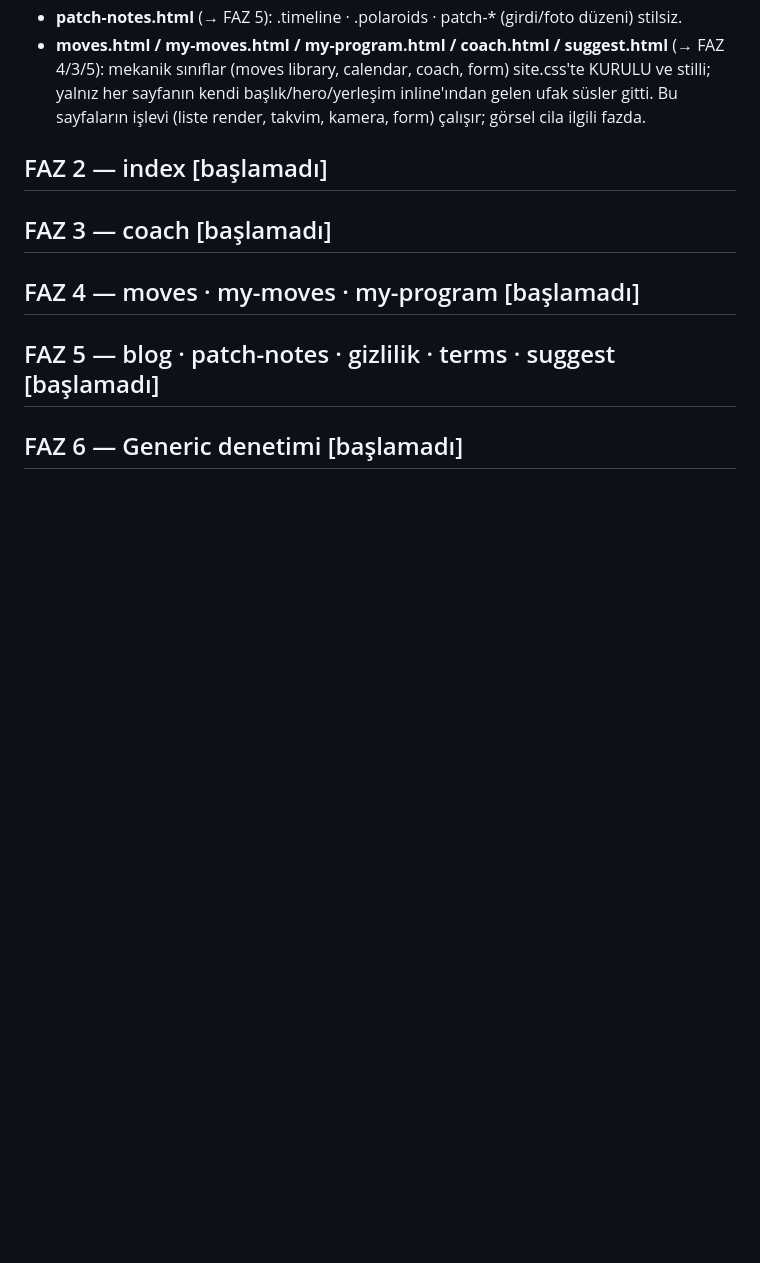
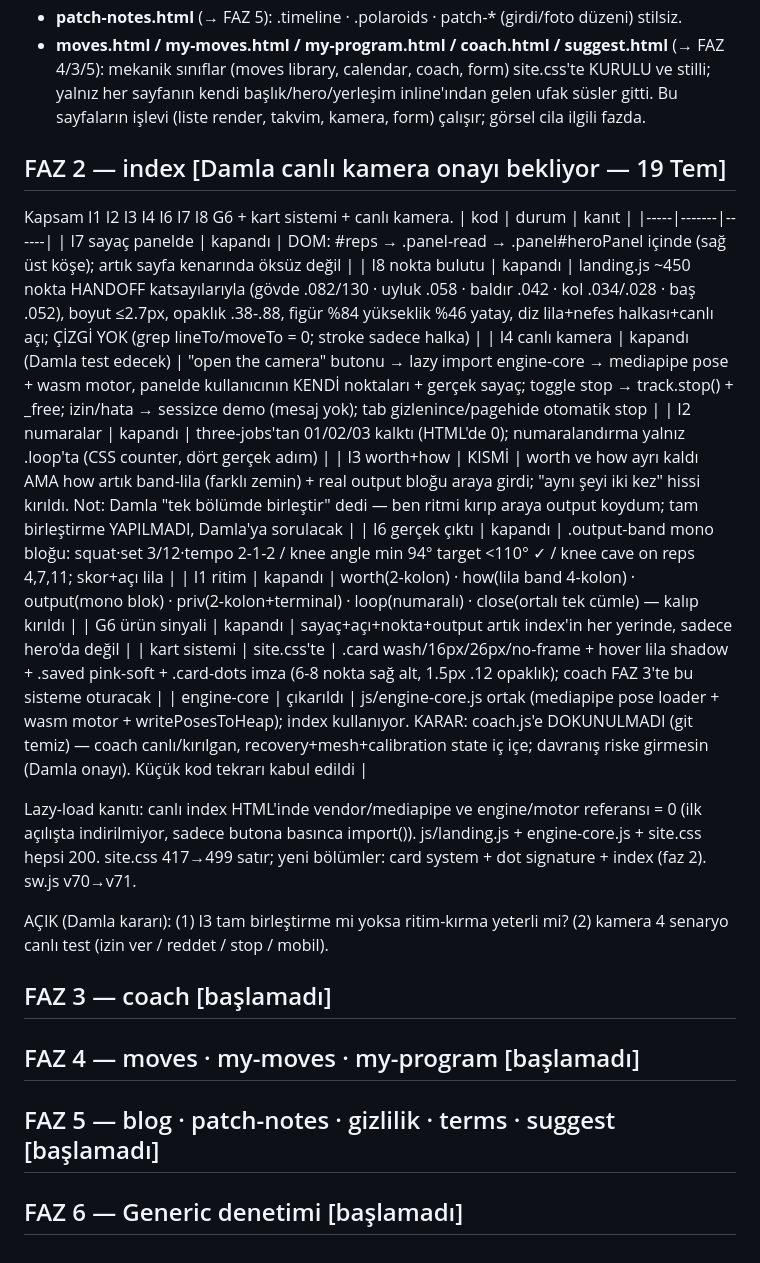
Before and after one commit to nosey-dewdrop/gymgyme, a Markdown page: STATUS.md, the part around the change. Drawn GitHub-style; blank space fills up the shorter version.

Commit message:
docs: faz 2 status + handoff 12 pages

```diff
--- a/STATUS.md
+++ b/STATUS.md
@@ -58,7 +58,27 @@ Bu bloklar canlıda şu an stilsiz akar; kaybolmasın diye burada:
   Bu sayfaların işlevi (liste render, takvim, kamera, form) çalışır; görsel cila ilgili fazda.
 
 
-## FAZ 2 — index   [başlamadı]
+## FAZ 2 — index   [Damla canlı kamera onayı bekliyor — 19 Tem]
+Kapsam I1 I2 I3 I4 I6 I7 I8 G6 + kart sistemi + canlı kamera.
+| kod | durum | kanıt |
+|-----|-------|------|
+| I7 sayaç panelde | kapandı | DOM: #reps → .panel-read → .panel#heroPanel içinde (sağ üst köşe); artık sayfa kenarında öksüz değil |
+| I8 nokta bulutu | kapandı | landing.js ~450 nokta HANDOFF katsayılarıyla (gövde .082/130 · uyluk .058 · baldır .042 · kol .034/.028 · baş .052), boyut ≤2.7px, opaklık .38-.88, figür %84 yükseklik %46 yatay, diz lila+nefes halkası+canlı açı; ÇİZGİ YOK (grep lineTo/moveTo = 0; stroke sadece halka) |
+| I4 canlı kamera | kapandı (Damla test edecek) | "open the camera" butonu → lazy import engine-core → mediapipe pose + wasm motor, panelde kullanıcının KENDİ noktaları + gerçek sayaç; toggle stop → track.stop() + _free; izin/hata → sessizce demo (mesaj yok); tab gizlenince/pagehide otomatik stop |
+| I2 numaralar | kapandı | three-jobs'tan 01/02/03 kalktı (HTML'de 0); numaralandırma yalnız .loop'ta (CSS counter, dört gerçek adım) |
+| I3 worth+how | KISMİ | worth ve how ayrı kaldı AMA how artık band-lila (farklı zemin) + real output bloğu araya girdi; "aynı şeyi iki kez" hissi kırıldı. Not: Damla "tek bölümde birleştir" dedi — ben ritmi kırıp araya output koydum; tam birleştirme YAPILMADI, Damla'ya sorulacak |
+| I6 gerçek çıktı | kapandı | .output-band mono bloğu: squat·set 3/12·tempo 2-1-2 / knee angle min 94° target <110° ✓ / knee cave on reps 4,7,11; skor+açı lila |
+| I1 ritim | kapandı | worth(2-kolon) · how(lila band 4-kolon) · output(mono blok) · priv(2-kolon+terminal) · loop(numaralı) · close(ortalı tek cümle) — kalıp kırıldı |
+| G6 ürün sinyali | kapandı | sayaç+açı+nokta+output artık index'in her yerinde, sadece hero'da değil |
+| kart sistemi | site.css'te | .card wash/16px/26px/no-frame + hover lila shadow + .saved pink-soft + .card-dots imza (6-8 nokta sağ alt, 1.5px .12 opaklık); coach FAZ 3'te bu sisteme oturacak |
+| engine-core | çıkarıldı | js/engine-core.js ortak (mediapipe pose loader + wasm motor + writePosesToHeap); index kullanıyor. KARAR: coach.js'e DOKUNULMADI (git temiz) — coach canlı/kırılgan, recovery+mesh+calibration state iç içe; davranış riske girmesin (Damla onayı). Küçük kod tekrarı kabul edildi |
+
+Lazy-load kanıtı: canlı index HTML'inde vendor/mediapipe ve engine/motor referansı = 0 (ilk açılışta indirilmiyor, sadece butona basınca import()). js/landing.js + engine-core.js + site.css hepsi 200.
+site.css 417→499 satır; yeni bölümler: card system + dot signature + index (faz 2).
+sw.js v70→v71.
+
+AÇIK (Damla kararı): (1) I3 tam birleştirme mi yoksa ritim-kırma yeterli mi? (2) kamera 4 senaryo canlı test (izin ver / reddet / stop / mobil).
+
 ## FAZ 3 — coach   [başlamadı]
 ## FAZ 4 — moves · my-moves · my-program   [başlamadı]
 ## FAZ 5 — blog · patch-notes · gizlilik · terms · suggest   [başlamadı]
```
